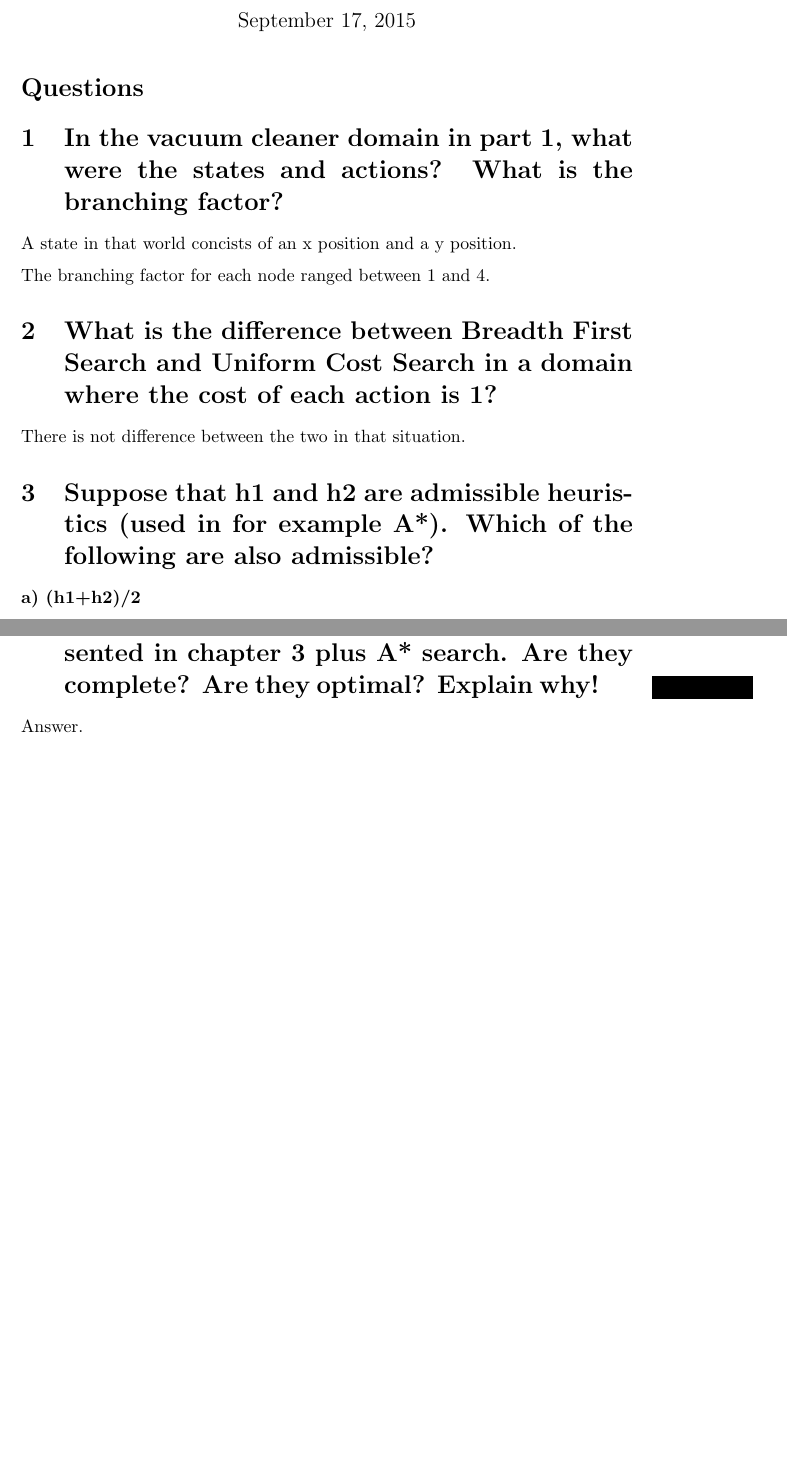
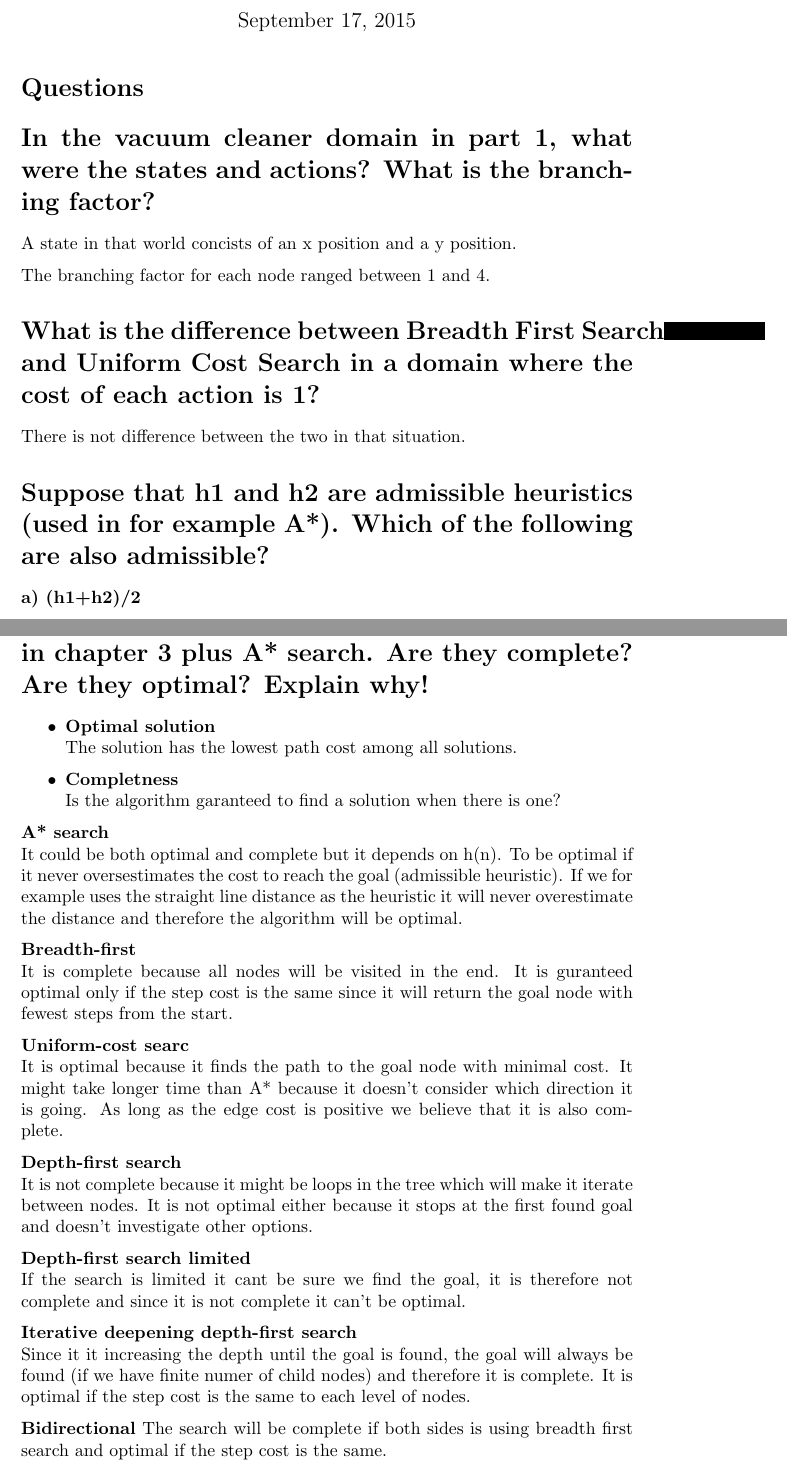
Before and after one commit to AntonNiklasson/TDDC17, a LaTeX document (lab2/questions/main.tex): two parts of pages 1 and 4 of 4 before the commit and two parts of pages 1 and 4 of 5 after it, joined at a grey line, cut so that both start at the same text, the shorter picture padded with empty space. Compiled offline with pdfLaTeX.

Commit message:
Formatting.

```diff
--- a/lab2/questions/main.tex
+++ b/lab2/questions/main.tex
@@ -14,17 +14,17 @@
 
 \section*{Questions}
 
-\section{In the vacuum cleaner domain in part 1, what were the states and actions? What is the branching factor?}
+\section*{In the vacuum cleaner domain in part 1, what were the states and actions? What is the branching factor?}
 
 A state in that world concists of an x position and a y position.
 
 The branching factor for each node ranged between 1 and 4.
 
-\section{What is the difference between Breadth First Search and Uniform Cost Search in a domain where the cost of each action is 1?}
+\section*{What is the difference between Breadth First Search and Uniform Cost Search in a domain where the cost of each action is 1?}
 
 There is not difference between the two in that situation.
 
-\section{Suppose that h1 and h2 are admissible heuristics (used in for example A*). Which of the following are also admissible?}
+\section*{Suppose that h1 and h2 are admissible heuristics (used in for example A*). Which of the following are also admissible?}
 \textbf{a) (h1+h2)/2}
 
 Admissable.
@@ -86,4 +86,37 @@ Memory usage of the A* algortihm is pretty high. It grows exponentially with the
 
 The order of which A* expands the nodes in graph looks like this: A, E, D, F, C.
 
-\section{Look at all the offline search algorithms presented in chapter 3 plus A* search. Are they complete? Are they optimal? Explain why!}
+\section*{Look at all the offline search algorithms presented in chapter 3 plus A* search. Are they complete? Are they optimal? Explain why!}
+
+\begin{itemize}
+	\item \textbf{Optimal solution} \\
+	The solution has the lowest path cost among all solutions.
+	\item \textbf{Completness} \\
+	Is the algorithm garanteed to find a solution when there is one?
+\end{itemize}
+
+\textbf{A* search}\\
+It could be both optimal and complete but it depends on h(n). To be optimal if it never oversestimates the cost to reach the goal (admissible heuristic).
+If we for example uses the straight line distance as the heuristic it will never overestimate the distance and therefore the algorithm will be optimal.
+
+\textbf{Breadth-first}\\
+It is complete because all nodes will be visited in the end. It is guranteed optimal only if the step cost is the same since it will return the goal node
+with fewest steps from the start.
+
+\textbf{Uniform-cost searc}\\
+It is optimal because it finds the path to the goal node with minimal cost. It might take longer time than A* because it doesn't consider which direction
+it is going. As long as the edge cost is positive we believe that it is also complete.
+
+\textbf{Depth-first search}\\
+It is not complete because it might be loops in the tree which will make it iterate between nodes. It is not optimal either because it stops at the first
+found goal and doesn't investigate other options.
+
+\textbf{Depth-first search limited}\\
+If the search is limited it cant be sure we find the goal, it is therefore not complete and since it is not complete it can't be optimal.
+
+\textbf{Iterative deepening depth-first search}\\
+Since it it increasing the depth until the goal is found, the goal will always be found (if we have finite numer of child nodes) and therefore it is complete.
+It is optimal if the step cost is the same to each level of nodes.
+
+\textbf{Bidirectional}
+The search will be complete if both sides is using breadth first search and optimal if the step cost is the same.
```
Also changed, not shown: lab2/questions/main.tex (13 more changed lines).
